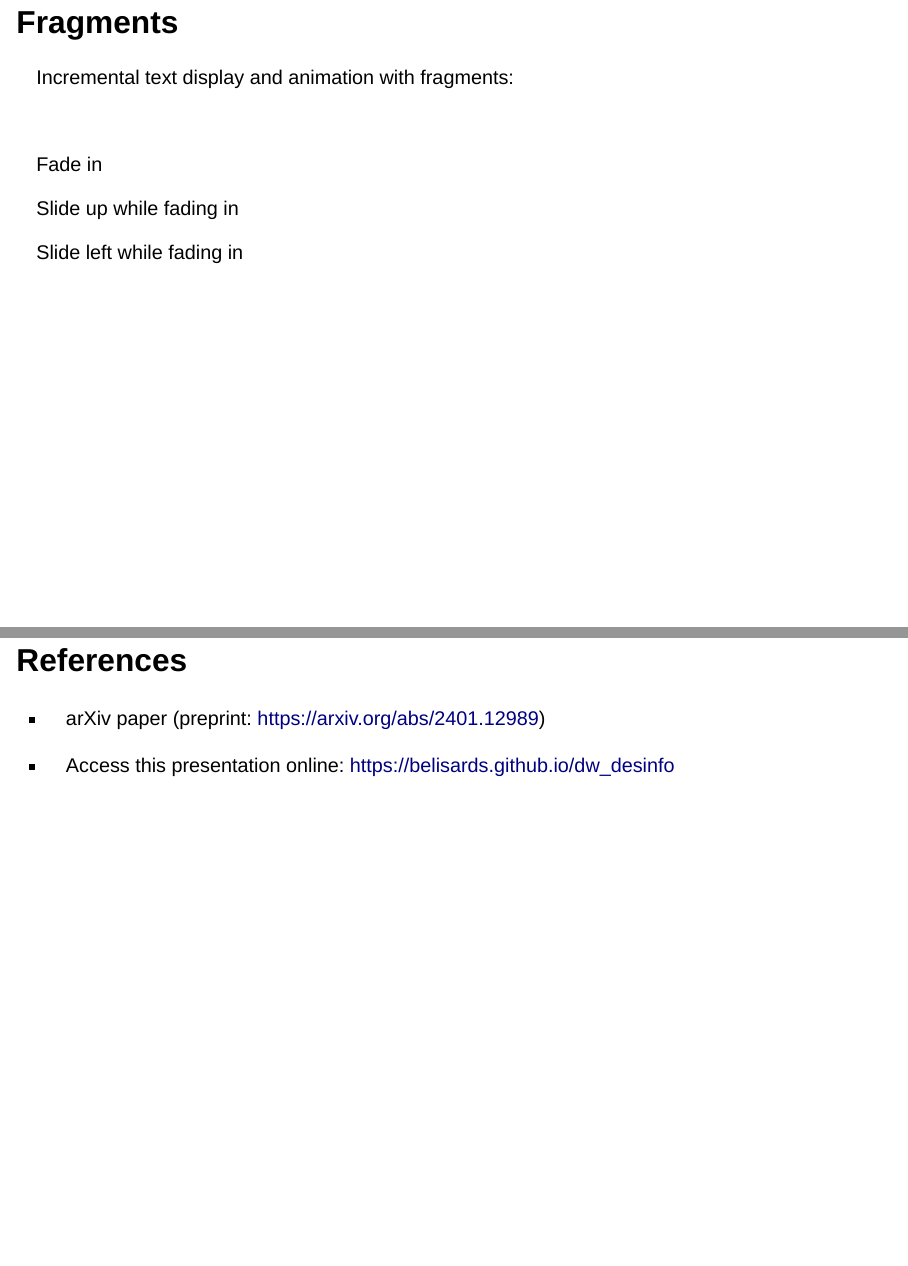
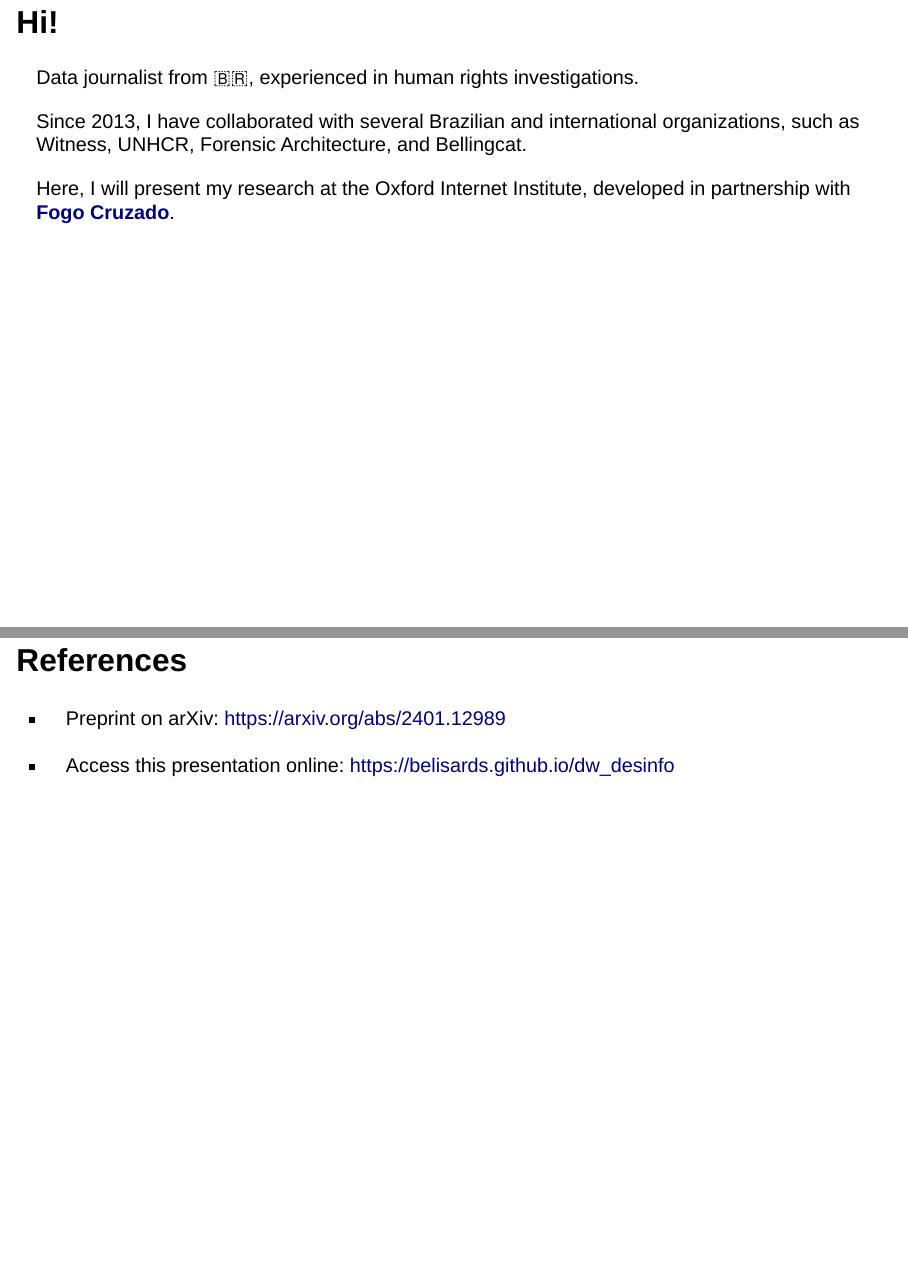
Before and after one commit to belisards/dw_disinfo, a Quarto document (index.qmd): pages 3 and 14 of 15 before the commit and pages 3 and 12 of 13 after it, joined at a grey line. Rendered offline with R 4.5, knitr and Pandoc in place of Quarto, with nearby package versions; drawn as Slidy slides in place of the format the file asks for.

Commit message:
incremental

```diff
--- a/index.qmd
+++ b/index.qmd
@@ -25,37 +25,19 @@
 :::
 
 
-
-## Fragments
-
-Incremental text display and animation with fragments:
-
-<br/>
-
-::: {.fragment .fade-in}
-Fade in
-:::
-
-::: {.fragment .fade-up}
-Slide up while fading in
-:::
-
-::: {.fragment .fade-left}
-Slide left while fading in
-:::
-
-
-
 ## Hi!
 
 Data journalist from 🇧🇷, experienced in human rights investigations.
 
 Since 2013, I have collaborated with several Brazilian and international organizations, such as Witness, UNHCR, Forensic Architecture, and Bellingcat.
 
+::: {.fragment .fade-in}
 Here, I will present my research at the Oxford Internet Institute, developed in partnership with [**Fogo Cruzado**](https://fogocruzado.org.br/).
+:::
+
+
 
 ## Fogo Cruzado
-
 Instituto Fogo Cruzado (Crossfire Institute) has monitored and collected data from firearm violence events in Rio de Janeiro since 2017. They currently operate in four cities.
 
 Fogo Cruzado's human rights analysts follow online and on-the-ground sources seven days a week.
@@ -147,7 +130,7 @@
 
 ## References
 
-- arXiv paper (preprint: [https://arxiv.org/abs/2401.12989](https://arxiv.org/abs/2401.12989))
+- Preprint on arXiv: [https://arxiv.org/abs/2401.12989](https://arxiv.org/abs/2401.12989)
 
 - Access this presentation online: [https://belisards.github.io/dw_desinfo](https://belisards.github.io/dw_desinfo)
 
```
Also changed, not shown: index.qmd (7 more changed lines).
